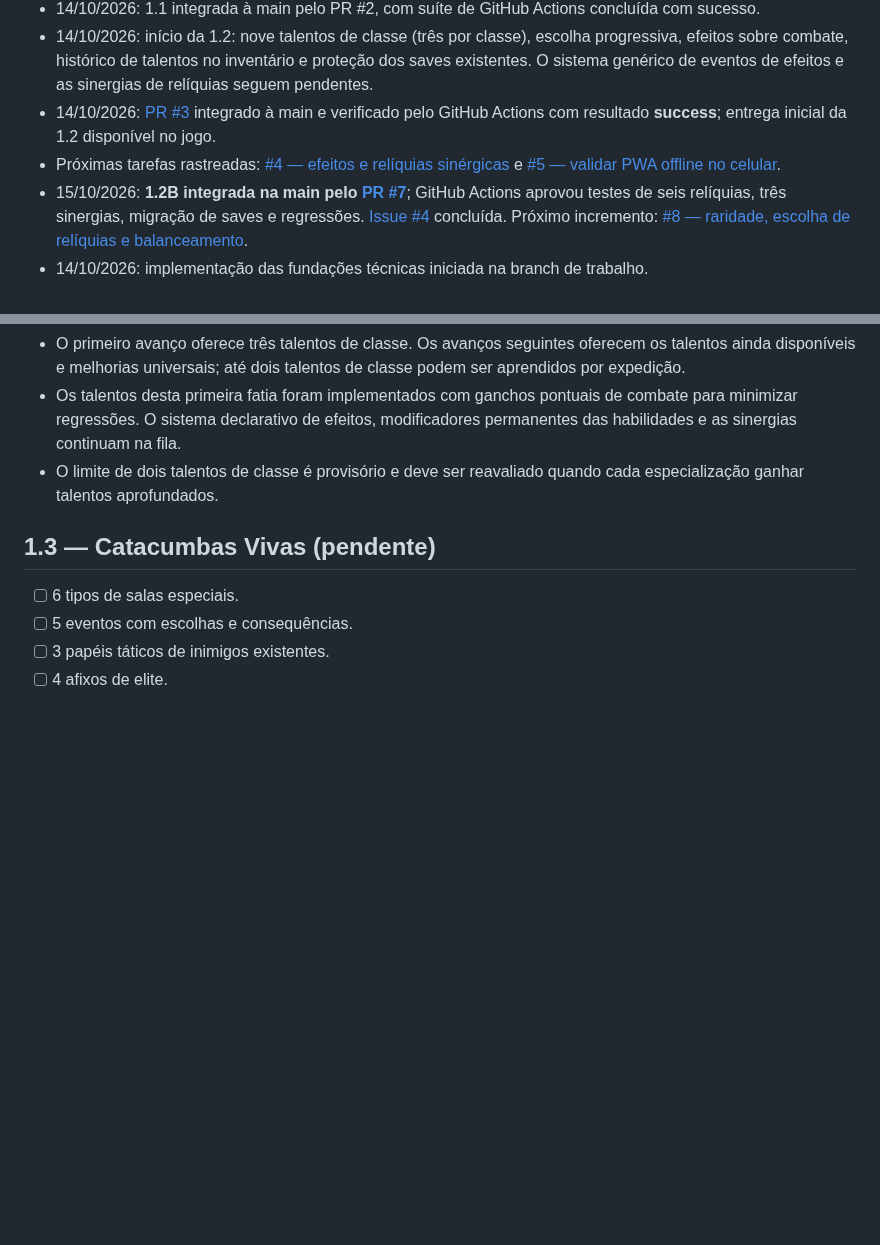
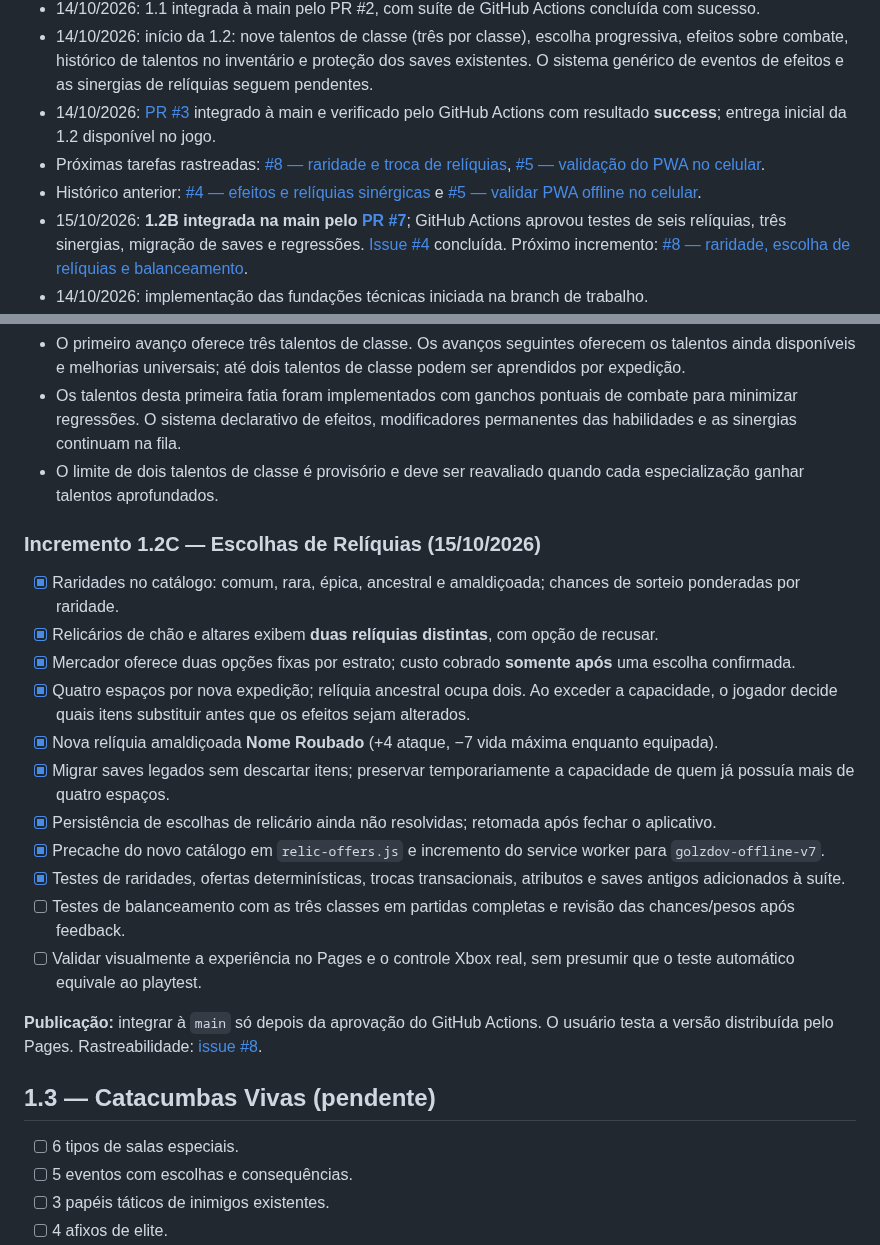
Before and after one commit to pedromaintenance/catacumbas-de-golzdov, a Markdown page: docs/ROADMAP_2.0.md, 2 parts joined by grey strips. Drawn GitHub-style; blank space fills up the shorter version.

Commit message:
docs: acompanhar incremento 1.2C e requisitos de teste no Pages

```diff
--- a/docs/ROADMAP_2.0.md
+++ b/docs/ROADMAP_2.0.md
@@ -14,7 +14,8 @@ Atualizado em: 15/10/2026. Planejamento detalhado: [GAME_DESIGN_2.0.md](GAME_DES
 - 14/10/2026: 1.1 integrada à main pelo PR #2, com suíte de GitHub Actions concluída com sucesso.
 - 14/10/2026: início da 1.2: nove talentos de classe (três por classe), escolha progressiva, efeitos sobre combate, histórico de talentos no inventário e proteção dos saves existentes. O sistema genérico de eventos de efeitos e as sinergias de relíquias seguem pendentes.
 - 14/10/2026: [PR #3](https://github.com/pedromaintenance/catacumbas-de-golzdov/pull/3) integrado à main e verificado pelo GitHub Actions com resultado **success**; entrega inicial da 1.2 disponível no jogo.
-- Próximas tarefas rastreadas: [#4 — efeitos e relíquias sinérgicas](https://github.com/pedromaintenance/catacumbas-de-golzdov/issues/4) e [#5 — validar PWA offline no celular](https://github.com/pedromaintenance/catacumbas-de-golzdov/issues/5).
+- Próximas tarefas rastreadas: [#8 — raridade e troca de relíquias](https://github.com/pedromaintenance/catacumbas-de-golzdov/issues/8), [#5 — validação do PWA no celular](https://github.com/pedromaintenance/catacumbas-de-golzdov/issues/5).
+- Histórico anterior: [#4 — efeitos e relíquias sinérgicas](https://github.com/pedromaintenance/catacumbas-de-golzdov/issues/4) e [#5 — validar PWA offline no celular](https://github.com/pedromaintenance/catacumbas-de-golzdov/issues/5).
 - 15/10/2026: **1.2B integrada na main pelo [PR #7](https://github.com/pedromaintenance/catacumbas-de-golzdov/pull/7)**; GitHub Actions aprovou testes de seis relíquias, três sinergias, migração de saves e regressões. [Issue #4](https://github.com/pedromaintenance/catacumbas-de-golzdov/issues/4) concluída. Próximo incremento: [#8 — raridade, escolha de relíquias e balanceamento](https://github.com/pedromaintenance/catacumbas-de-golzdov/issues/8).
 - 14/10/2026: implementação das fundações técnicas iniciada na branch de trabalho.
 
@@ -86,6 +87,22 @@ Esta entrega é **independente das versões de conteúdo 1.2/1.3**, e não alter
 - Os talentos desta primeira fatia foram implementados com ganchos pontuais de combate para minimizar regressões. O sistema declarativo de efeitos, modificadores permanentes das habilidades e as sinergias continuam na fila.
 - O limite de dois talentos de classe é provisório e deve ser reavaliado quando cada especialização ganhar talentos aprofundados.
 
+### Incremento 1.2C — Escolhas de Relíquias (15/10/2026)
+
+- [x] Raridades no catálogo: comum, rara, épica, ancestral e amaldiçoada; chances de sorteio ponderadas por raridade.
+- [x] Relicários de chão e altares exibem **duas relíquias distintas**, com opção de recusar.
+- [x] Mercador oferece duas opções fixas por estrato; custo cobrado **somente após** uma escolha confirmada.
+- [x] Quatro espaços por nova expedição; relíquia ancestral ocupa dois. Ao exceder a capacidade, o jogador decide quais itens substituir antes que os efeitos sejam alterados.
+- [x] Nova relíquia amaldiçoada **Nome Roubado** (+4 ataque, −7 vida máxima enquanto equipada).
+- [x] Migrar saves legados sem descartar itens; preservar temporariamente a capacidade de quem já possuía mais de quatro espaços.
+- [x] Persistência de escolhas de relicário ainda não resolvidas; retomada após fechar o aplicativo.
+- [x] Precache do novo catálogo em `relic-offers.js` e incremento do service worker para `golzdov-offline-v7`.
+- [x] Testes de raridades, ofertas determinísticas, trocas transacionais, atributos e saves antigos adicionados à suíte.
+- [ ] Testes de balanceamento com as três classes em partidas completas e revisão das chances/pesos após feedback.
+- [ ] Validar visualmente a experiência no Pages e o controle Xbox real, sem presumir que o teste automático equivale ao playtest.
+
+**Publicação:** integrar à `main` só depois da aprovação do GitHub Actions. O usuário testa a versão distribuída pelo Pages. Rastreabilidade: [issue #8](https://github.com/pedromaintenance/catacumbas-de-golzdov/issues/8).
+
 ## 1.3 — Catacumbas Vivas (pendente)
 
 - [ ] 6 tipos de salas especiais.
```
